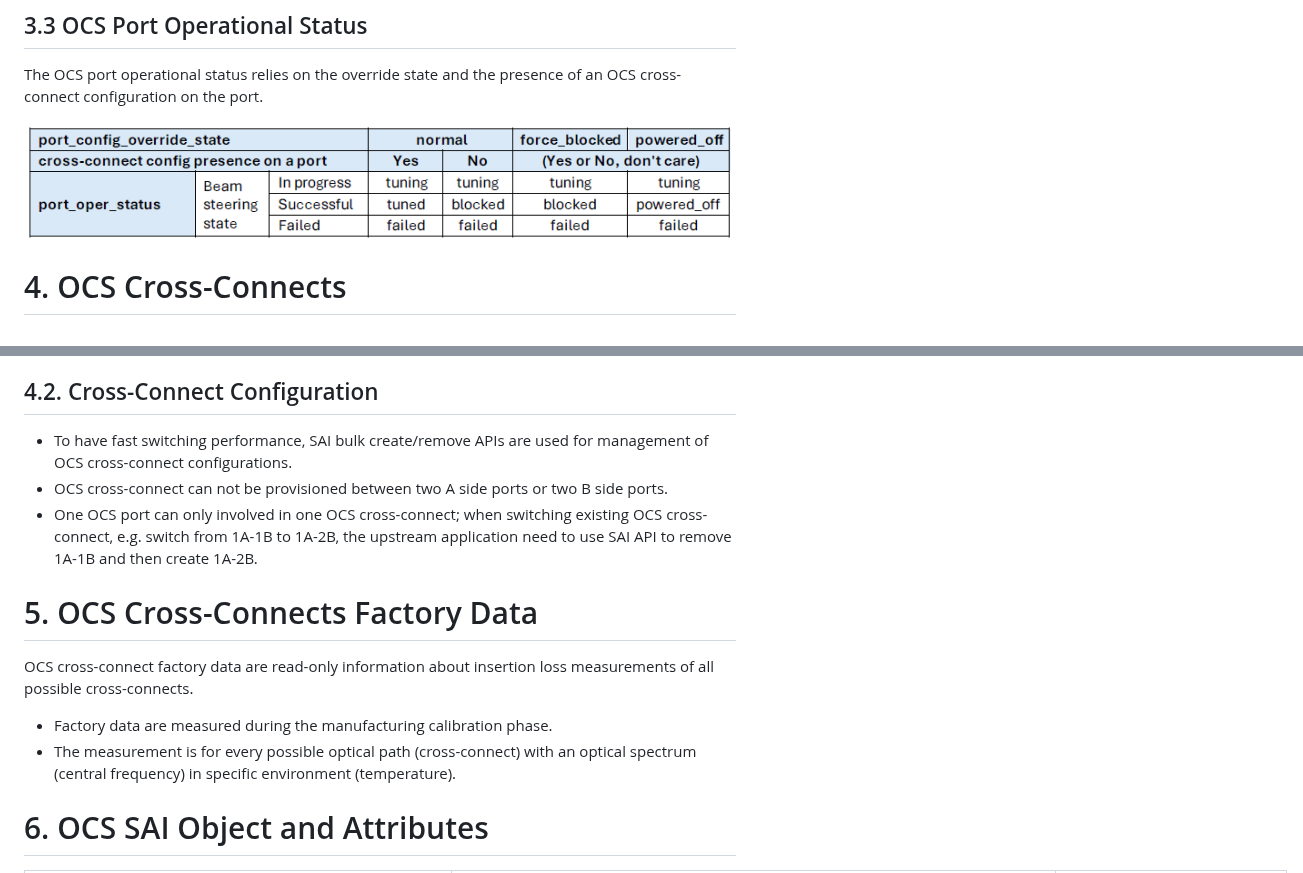
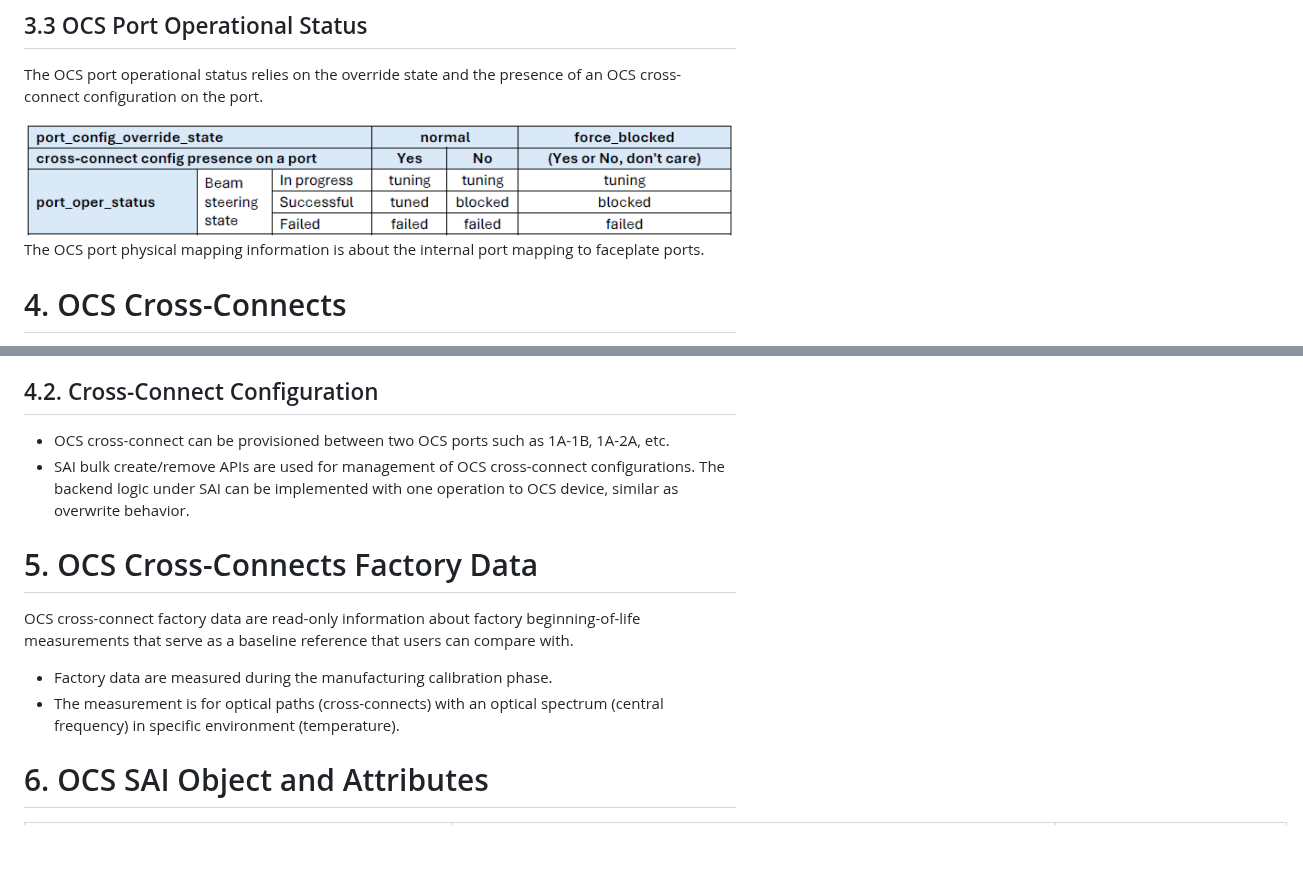
Before and after one commit to opencomputeproject/SAI, a Markdown page: doc/OCS/SAI-Proposal-OCS.md, 2 parts joined by grey strips. Rendered like a GitHub page; pictures changed too: doc/OCS/images/port_status.png; blank space fills up the shorter version.

Commit message:
Update OCS SAI definitions and markdown document based on comments
Signed-off-by: Nathan Ni <nathan.ni@coherent.com>

```diff
--- a/doc/OCS/SAI-Proposal-OCS.md
+++ b/doc/OCS/SAI-Proposal-OCS.md
@@ -55,19 +55,19 @@ OCS_PORT|8B        normal
 The OCS port operational status relies on the override state and the presence of an OCS cross-connect configuration on the port.
 
 ![OCS Port Operational Status](images/port_status.png)
+The OCS port physical mapping information is about the internal port mapping to faceplate ports.
 # 4. OCS Cross-Connects
 OCS cross-connects are dynamically created and removed via SAI APIs.
 ## 4.1. Object Relationships
 * The SAI object IDs of OCS ports serve as the SAI attributes for both the ingress and egress ports in OCS cross-connect SAI object.
 * OCS ports are referenced to OCS cross-connect by their SAI object IDs in cross-connect attributes.
 ## 4.2. Cross-Connect Configuration
-* To have fast switching performance, SAI bulk create/remove APIs are used for management of OCS cross-connect configurations.
-* OCS cross-connect can not be provisioned between two A side ports or two B side ports.
-* One OCS port can only involved in one OCS cross-connect; when switching existing OCS cross-connect, e.g. switch from 1A-1B to 1A-2B, the upstream application need to use SAI API to remove 1A-1B and then create 1A-2B.
+* OCS cross-connect can be provisioned between two OCS ports such as 1A-1B, 1A-2A, etc.
+* SAI bulk create/remove APIs are used for management of OCS cross-connect configurations. The backend logic under SAI can be implemented with one operation to OCS device, similar as overwrite behavior.
 # 5. OCS Cross-Connects Factory Data
-OCS cross-connect factory data are read-only information about insertion loss measurements of all possible cross-connects.
+OCS cross-connect factory data are read-only information about factory beginning-of-life measurements that serve as a baseline reference that users can compare with.
 * Factory data are measured during the manufacturing calibration phase.
-* The measurement is for every possible optical path (cross-connect) with an optical spectrum (central frequency) in specific environment (temperature).
+* The measurement is for optical paths (cross-connects) with an optical spectrum (central frequency) in specific environment (temperature).
 
 # 6. OCS SAI Object and Attributes
 | SAI Object | SAI Attributes | SAI Data Type |
```
Also changed, not shown: 1 other file.
